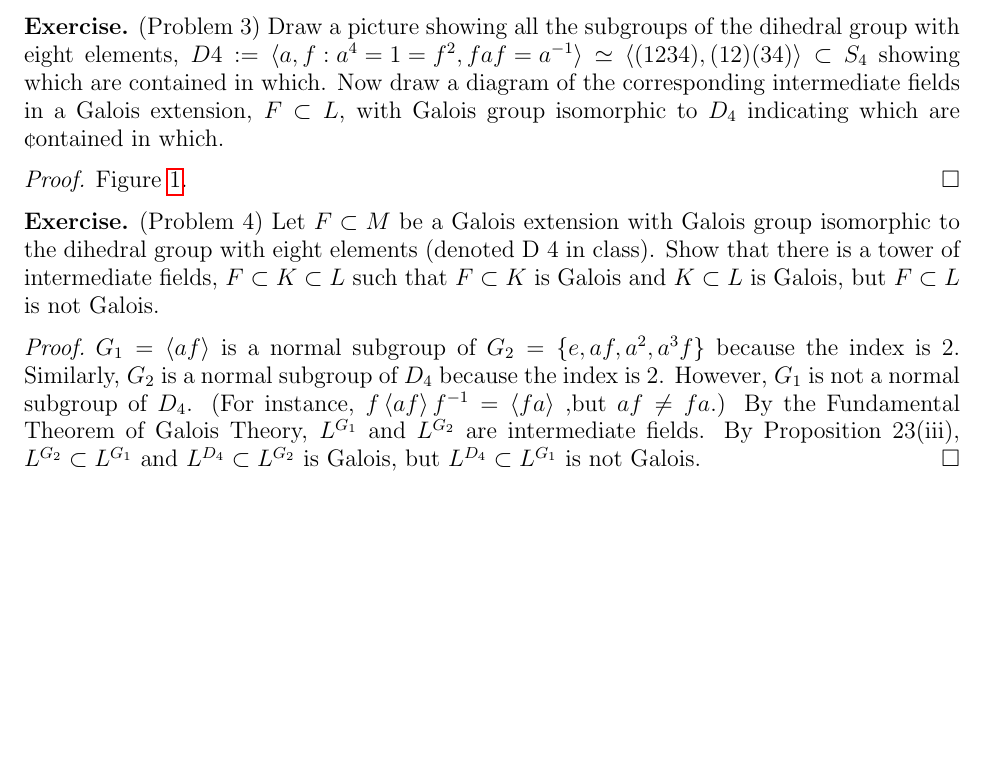
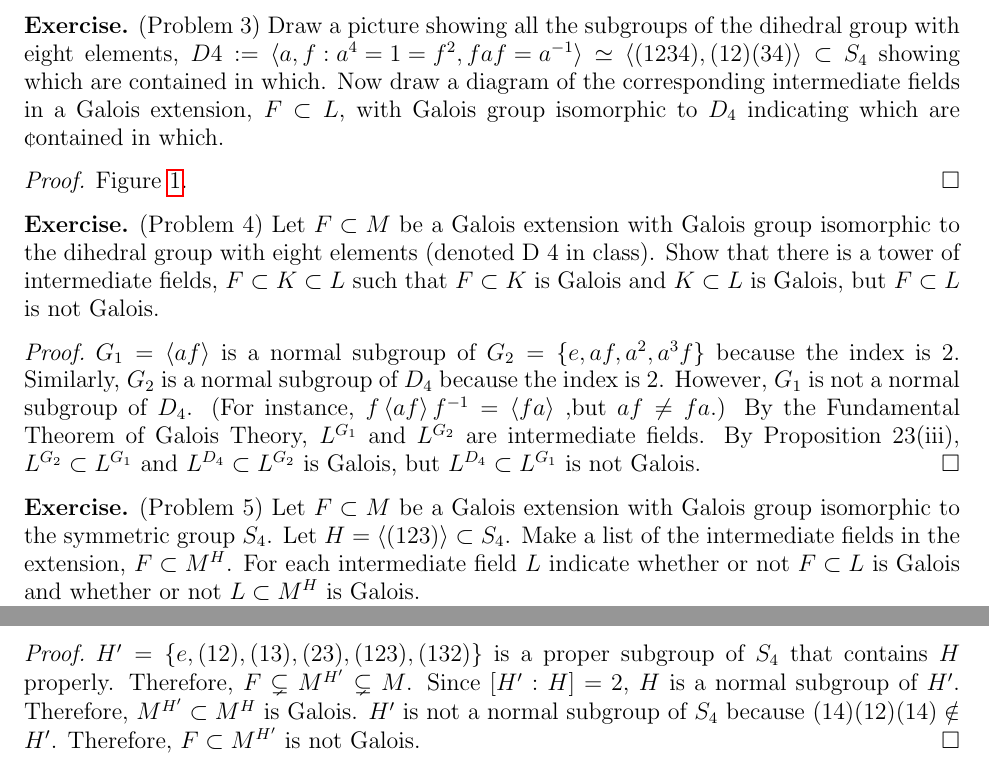
Before and after one commit to hidenori-shinohara/courses, a LaTeX paper (math601/11-13/math601-11-13.tex): part of page 5 of 5 before the commit and two parts of pages 5 and 6 of 6 after it, the two joined at a grey line, cut so that both start at the same text, the shorter picture padded with empty space. Compiled offline with pdfLaTeX.

Commit message:
Add an example (Problem 5, Galois Theory)

```diff
--- a/math601/11-13/math601-11-13.tex
+++ b/math601/11-13/math601-11-13.tex
@@ -314,5 +314,21 @@
   By Proposition 23(iii), $L^{G_2} \subset L^{G_1}$ and $L^{D_4} \subset L^{G_2}$ is Galois, but $L^{D_4} \subset L^{G_1}$ is not Galois.
 \end{proof}
 
+\begin{exer}{(Problem 5)}
+  Let $F \subset M$ be a Galois extension with Galois group isomorphic to the symmetric group $S_4$.
+  Let $H = \ev{(123)} \subset S_4$.
+  Make a list of the intermediate fields in the extension, $F \subset M^H$.
+  For each intermediate field $L$ indicate whether or not $F \subset L$ is Galois and whether or not $L \subset M^H$ is Galois.
+\end{exer}
+
+\begin{proof}
+  $H' = \{ e, (12), (13), (23), (123), (132) \}$ is a proper subgroup of $S_4$ that contains $H$ properly.
+  Therefore, $F \subsetneq M^{H'} \subsetneq M$.
+  Since $[H':H] = 2$, $H$ is a normal subgroup of $H'$.
+  Therefore, $M^{H'} \subset M^{H}$ is Galois.
+  $H'$ is not a normal subgroup of $S_4$ because $(14)(12)(14) \notin H'$.
+  Therefore, $F \subset M^{H'}$ is not Galois.
+\end{proof}
+
 
 \end{document}
```
Also changed, not shown: math601/11-13/math601-11-13.pdf.
